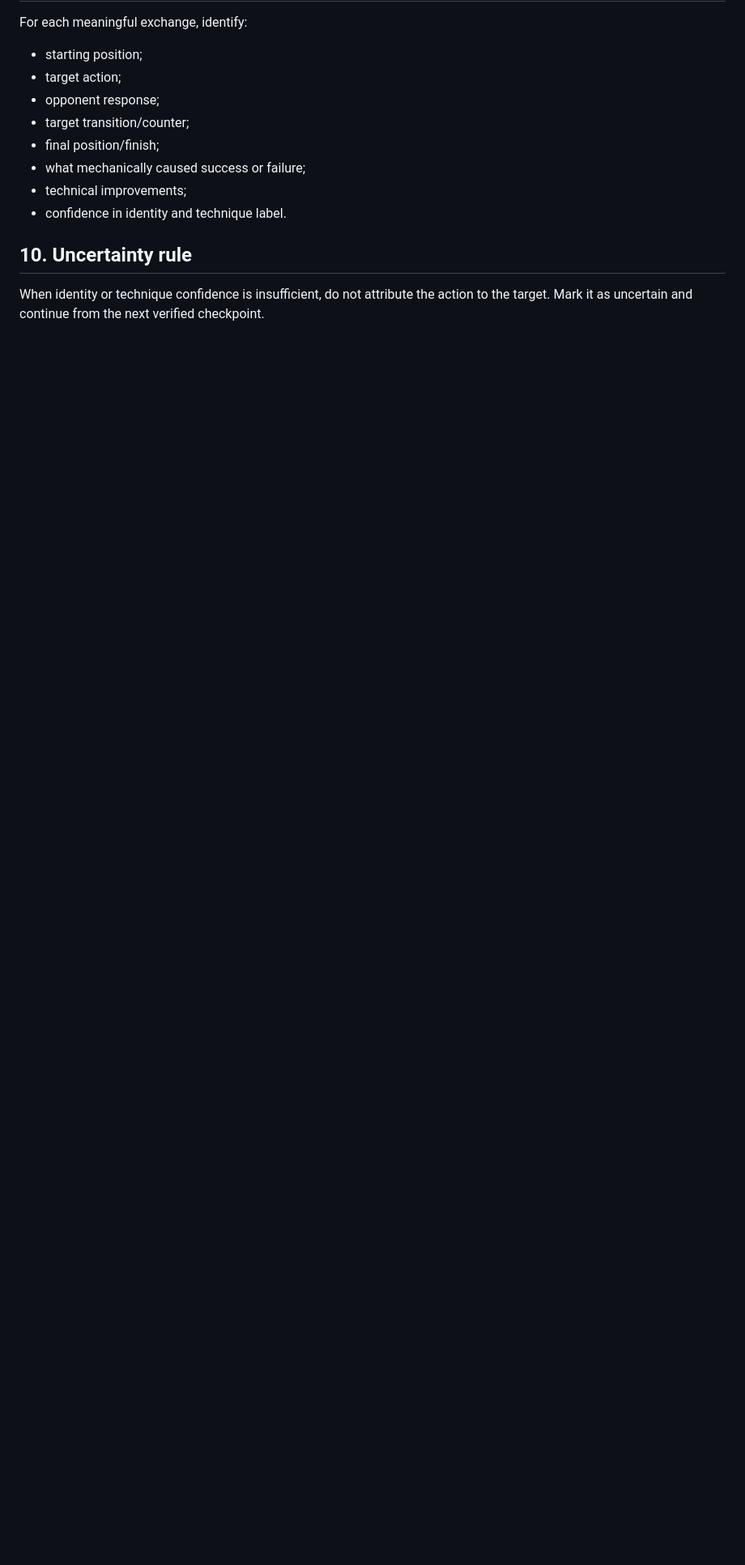
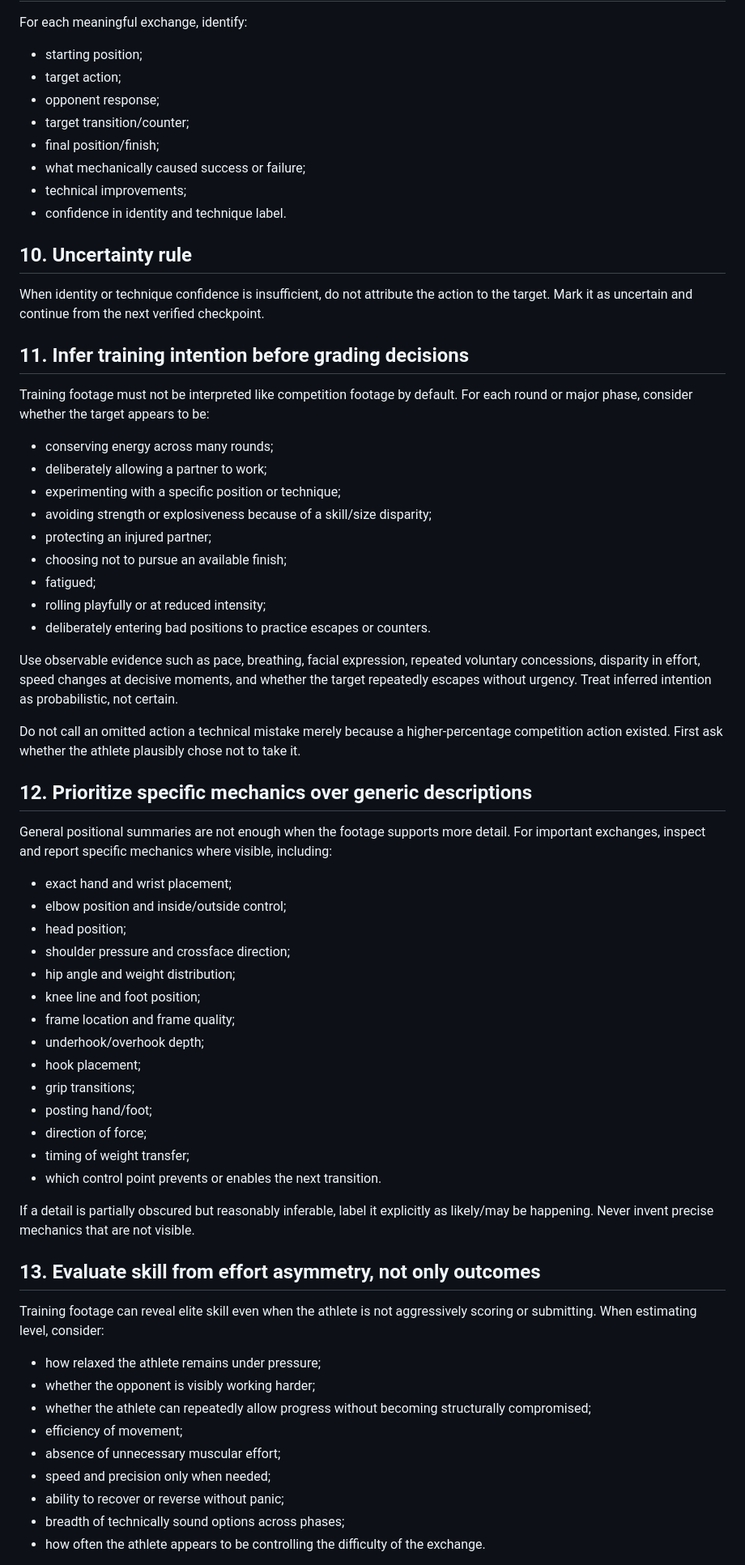
Before and after one commit to notethanwalker/youtube-observation, a Markdown page: ANALYSIS_PROTOCOL.md, the part around one of its changes. Shown at 81% size. GitHub-like rendering; blank space fills up the shorter version.

Commit message:
Add intent, mechanical specificity, and training-footage skill calibration rules

```diff
--- a/ANALYSIS_PROTOCOL.md
+++ b/ANALYSIS_PROTOCOL.md
@@ -63,3 +63,55 @@ For each meaningful exchange, identify:
 
 ## 10. Uncertainty rule
 When identity or technique confidence is insufficient, do not attribute the action to the target. Mark it as uncertain and continue from the next verified checkpoint.
+
+
+## 11. Infer training intention before grading decisions
+Training footage must not be interpreted like competition footage by default.
+For each round or major phase, consider whether the target appears to be:
+- conserving energy across many rounds;
+- deliberately allowing a partner to work;
+- experimenting with a specific position or technique;
+- avoiding strength or explosiveness because of a skill/size disparity;
+- protecting an injured partner;
+- choosing not to pursue an available finish;
+- fatigued;
+- rolling playfully or at reduced intensity;
+- deliberately entering bad positions to practice escapes or counters.
+
+Use observable evidence such as pace, breathing, facial expression, repeated voluntary concessions, disparity in effort, speed changes at decisive moments, and whether the target repeatedly escapes without urgency. Treat inferred intention as probabilistic, not certain.
+
+Do not call an omitted action a technical mistake merely because a higher-percentage competition action existed. First ask whether the athlete plausibly chose not to take it.
+
+## 12. Prioritize specific mechanics over generic descriptions
+General positional summaries are not enough when the footage supports more detail.
+For important exchanges, inspect and report specific mechanics where visible, including:
+- exact hand and wrist placement;
+- elbow position and inside/outside control;
+- head position;
+- shoulder pressure and crossface direction;
+- hip angle and weight distribution;
+- knee line and foot position;
+- frame location and frame quality;
+- underhook/overhook depth;
+- hook placement;
+- grip transitions;
+- posting hand/foot;
+- direction of force;
+- timing of weight transfer;
+- which control point prevents or enables the next transition.
+
+If a detail is partially obscured but reasonably inferable, label it explicitly as likely/may be happening. Never invent precise mechanics that are not visible.
+
+## 13. Evaluate skill from effort asymmetry, not only outcomes
+Training footage can reveal elite skill even when the athlete is not aggressively scoring or submitting.
+When estimating level, consider:
+- how relaxed the athlete remains under pressure;
+- whether the opponent is visibly working harder;
+- whether the athlete can repeatedly allow progress without becoming structurally compromised;
+- efficiency of movement;
+- absence of unnecessary muscular effort;
+- speed and precision only when needed;
+- ability to recover or reverse without panic;
+- breadth of technically sound options across phases;
+- how often the athlete appears to be controlling the difficulty of the exchange.
+
```
Also changed, not shown: other parts of ANALYSIS_PROTOCOL.md (+10 -0 lines).
